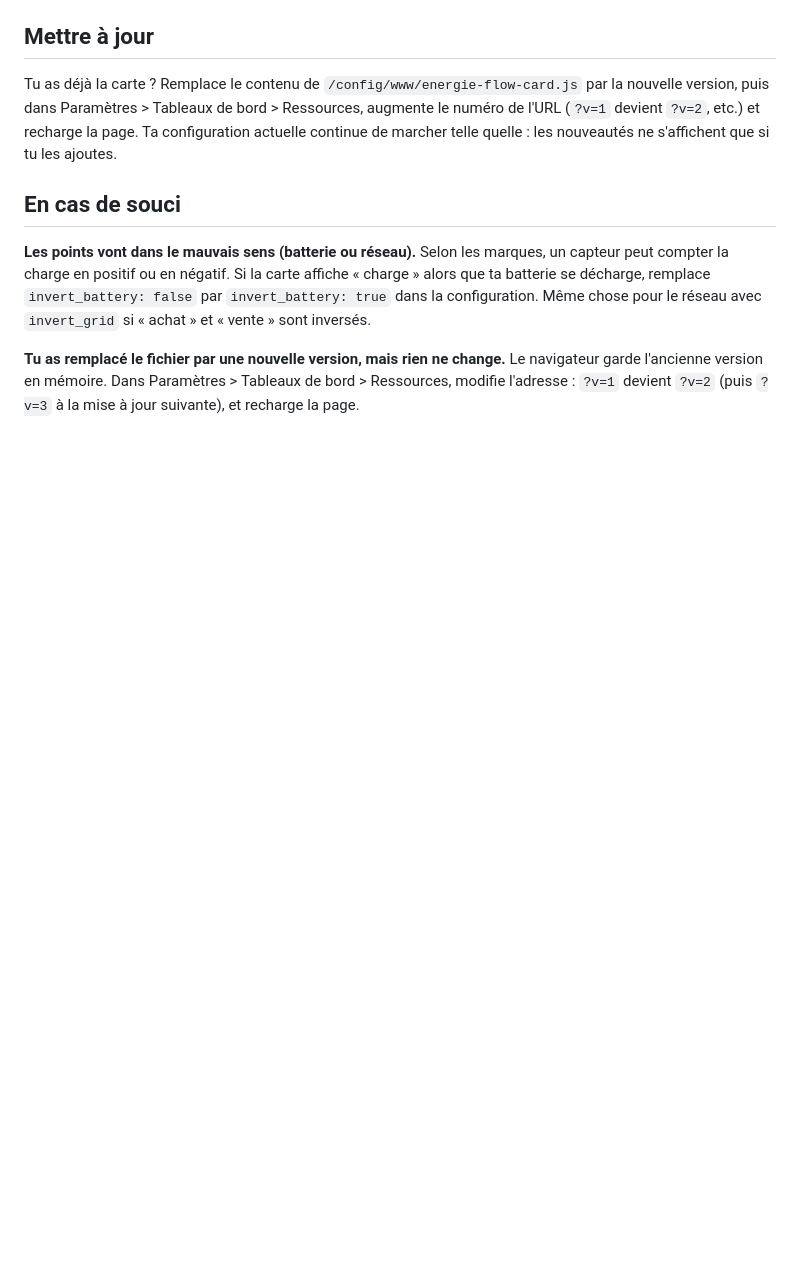
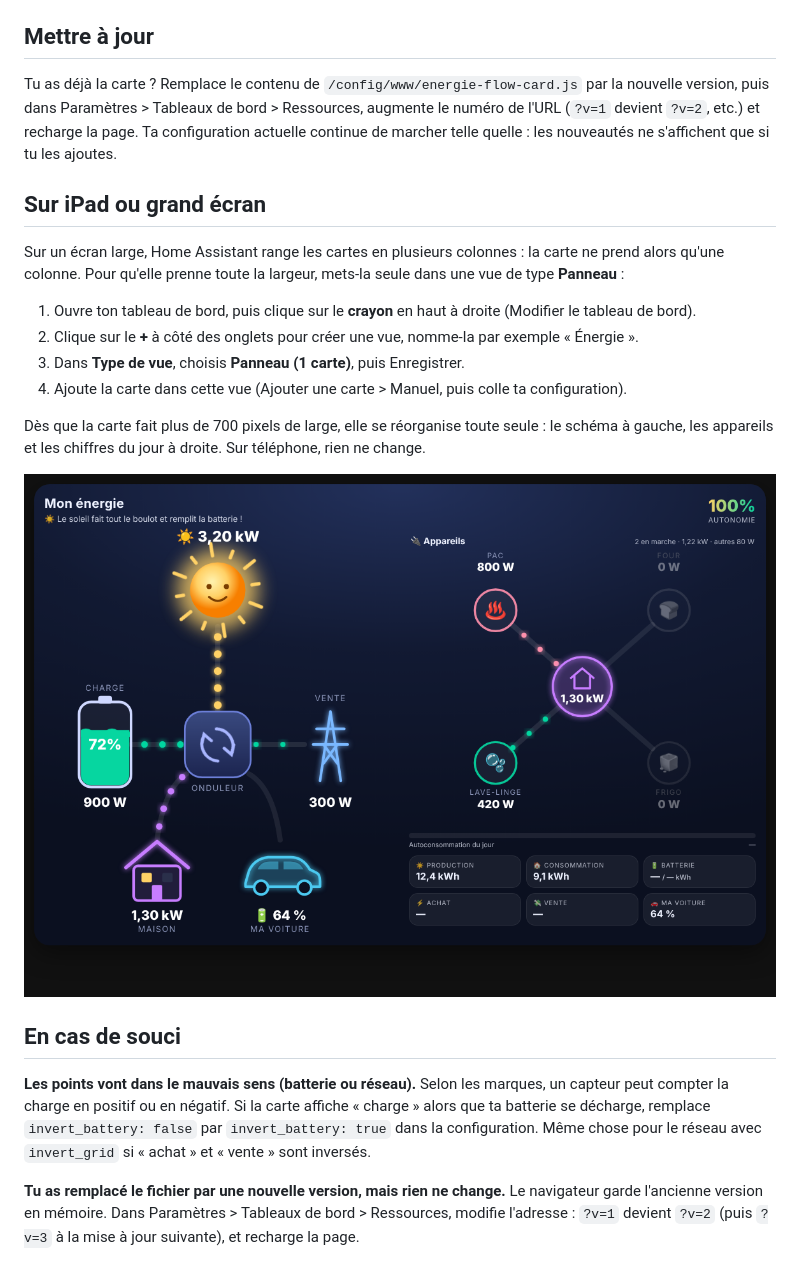
Before and after one commit to letslooger/energie-flow-card, a Markdown page: LISEZMOI.md, the part around the change. Rendered like a GitHub page; pictures changed too: images/ecran-large.png (added); blank space fills up the shorter version.

Commit message:
Grand écran / iPad : schéma à gauche, appareils et chiffres à droite + notice vue Panneau

```diff
--- a/LISEZMOI.md
+++ b/LISEZMOI.md
@@ -42,6 +42,19 @@ Une carte Home Assistant animée : soleil, batterie, réseau, maison et voiture,
 
 Tu as déjà la carte ? Remplace le contenu de `/config/www/energie-flow-card.js` par la nouvelle version, puis dans Paramètres > Tableaux de bord > Ressources, augmente le numéro de l'URL (`?v=1` devient `?v=2`, etc.) et recharge la page. Ta configuration actuelle continue de marcher telle quelle : les nouveautés ne s'affichent que si tu les ajoutes.
 
+## Sur iPad ou grand écran
+
+Sur un écran large, Home Assistant range les cartes en plusieurs colonnes : la carte ne prend alors qu'une colonne. Pour qu'elle prenne toute la largeur, mets-la seule dans une vue de type **Panneau** :
+
+1. Ouvre ton tableau de bord, puis clique sur le **crayon** en haut à droite (Modifier le tableau de bord).
+2. Clique sur le **+** à côté des onglets pour créer une vue, nomme-la par exemple « Énergie ».
+3. Dans **Type de vue**, choisis **Panneau (1 carte)**, puis Enregistrer.
+4. Ajoute la carte dans cette vue (Ajouter une carte > Manuel, puis colle ta configuration).
+
+Dès que la carte fait plus de 700 pixels de large, elle se réorganise toute seule : le schéma à gauche, les appareils et les chiffres du jour à droite. Sur téléphone, rien ne change.
+
+<p align="center"><img src="images/ecran-large.png" width="760" alt="La carte en pleine largeur sur iPad"></p>
+
 ## En cas de souci
 
 **Les points vont dans le mauvais sens (batterie ou réseau).** Selon les marques, un capteur peut compter la charge en positif ou en négatif. Si la carte affiche « charge » alors que ta batterie se décharge, remplace `invert_battery: false` par `invert_battery: true` dans la configuration. Même chose pour le réseau avec `invert_grid` si « achat » et « vente » sont inversés.
```
Also changed, not shown: README.md (+13 -0 lines), 1 other file.
